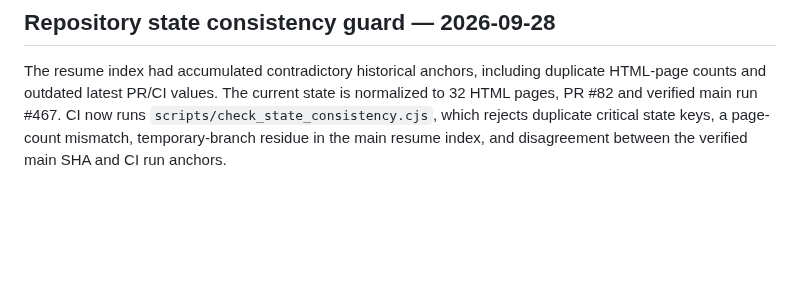
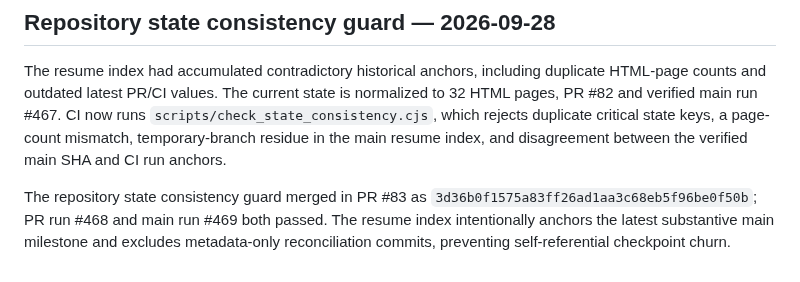
Before and after one commit to Vertex-Systems-Network/vsn-website, a Markdown page: README.md, the part around the change. Rendered like a GitHub page; blank space fills up the shorter version.

Commit message:
Record state guard main verification

```diff
--- a/README.md
+++ b/README.md
@@ -292,3 +292,5 @@ The Ritovex footer audit found that the oversized `VSN` wordmark and public-prof
 ## Repository state consistency guard — 2026-09-28
 
 The resume index had accumulated contradictory historical anchors, including duplicate HTML-page counts and outdated latest PR/CI values. The current state is normalized to 32 HTML pages, PR #82 and verified main run #467. CI now runs `scripts/check_state_consistency.cjs`, which rejects duplicate critical state keys, a page-count mismatch, temporary-branch residue in the main resume index, and disagreement between the verified main SHA and CI run anchors.
+
+The repository state consistency guard merged in PR #83 as `3d36b0f1575a83ff26ad1aa3c68eb5f96be0f50b`; PR run #468 and main run #469 both passed. The resume index intentionally anchors the latest substantive main milestone and excludes metadata-only reconciliation commits, preventing self-referential checkpoint churn.
```
